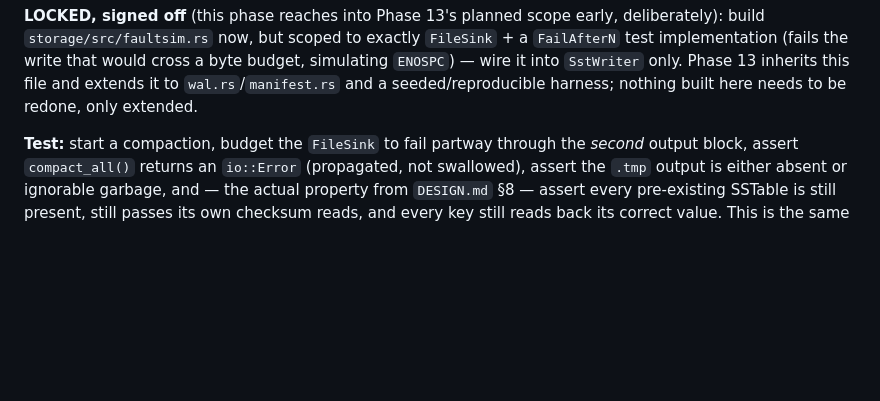
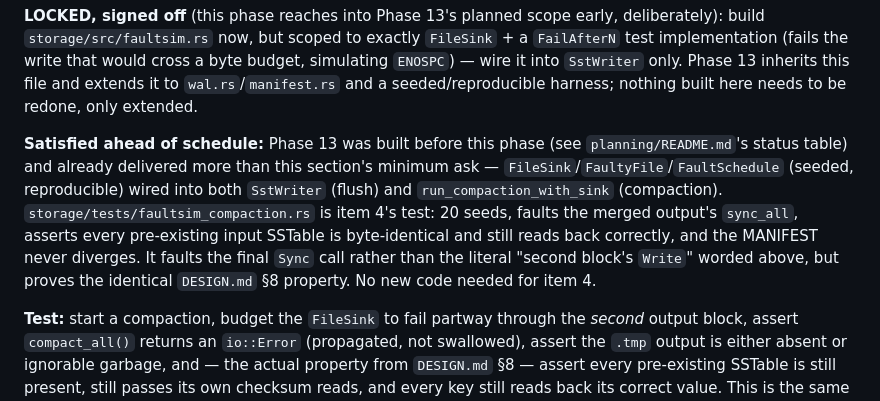
Before and after one commit to SanthoshRaaj-KR/quorumkv, a Markdown page: planning/phase-12-chaos.md, the part around the change. Rendered like a GitHub page; blank space fills up the shorter version.

Commit message:
chaos test suite for quorumkv

```diff
--- a/planning/phase-12-chaos.md
+++ b/planning/phase-12-chaos.md
@@ -103,6 +103,17 @@ cross a byte budget, simulating `ENOSPC`) — wire it into `SstWriter` only.
 Phase 13 inherits this file and extends it to `wal.rs`/`manifest.rs` and a
 seeded/reproducible harness; nothing built here needs to be redone, only
 extended.
+
+**Satisfied ahead of schedule:** Phase 13 was built before this phase (see
+`planning/README.md`'s status table) and already delivered more than this
+section's minimum ask — `FileSink`/`FaultyFile`/`FaultSchedule` (seeded,
+reproducible) wired into both `SstWriter` (flush) and `run_compaction_with_sink`
+(compaction). `storage/tests/faultsim_compaction.rs` is item 4's test:
+20 seeds, faults the merged output's `sync_all`, asserts every pre-existing
+input SSTable is byte-identical and still reads back correctly, and the
+MANIFEST never diverges. It faults the final `Sync` call rather than the
+literal "second block's `Write`" worded above, but proves the identical
+`DESIGN.md` §8 property. No new code needed for item 4.
 
 **Test:** start a compaction, budget the `FileSink` to fail partway through
 the *second* output block, assert `compact_all()` returns an `io::Error`
```
